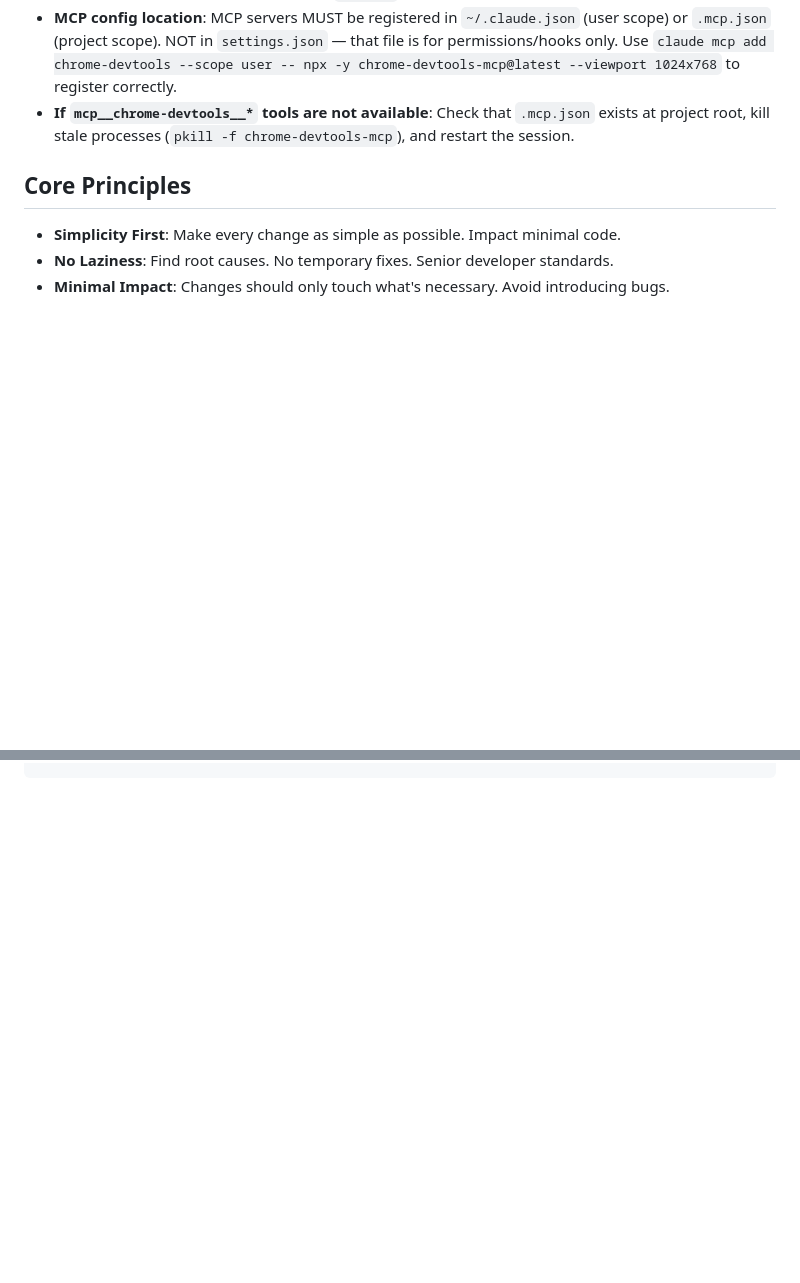
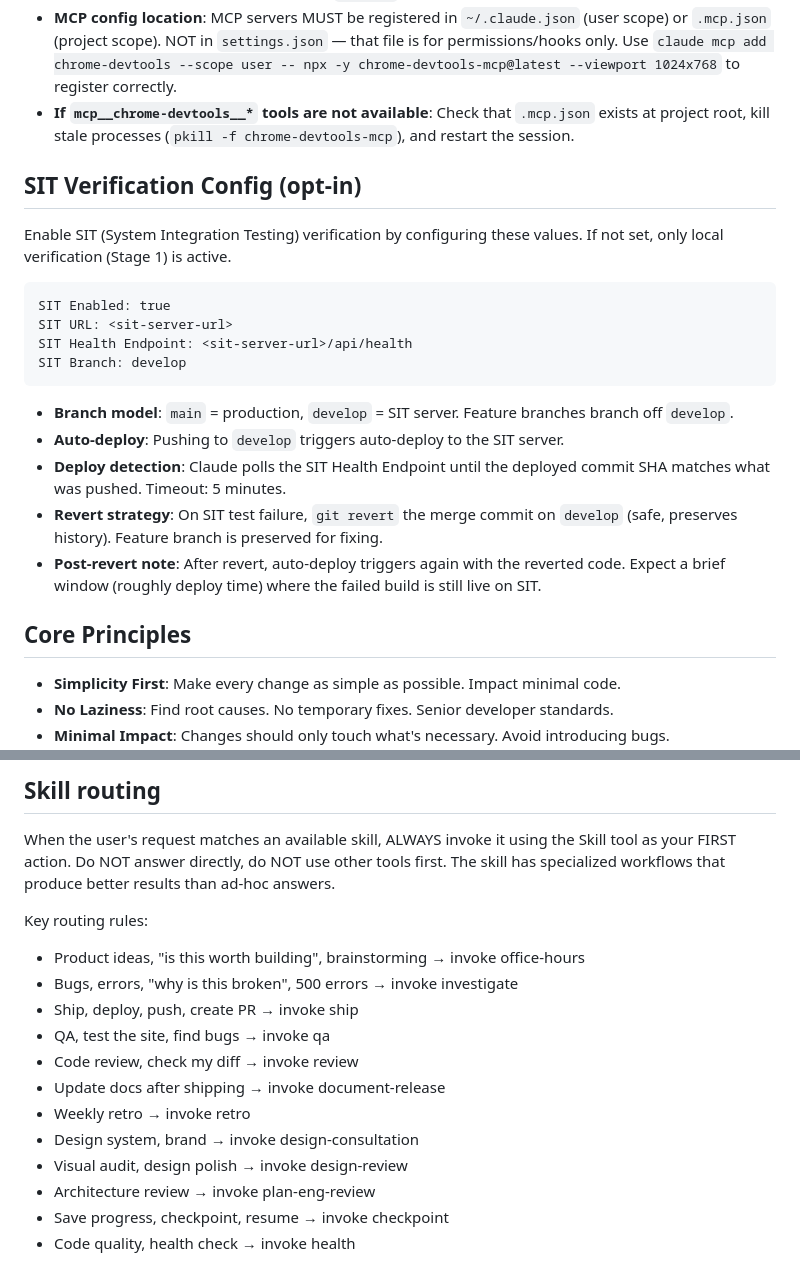
Before and after one commit to atharva-create/claude-setup, a Markdown page: CLAUDE.md, 2 parts joined by grey strips. Rendered like a GitHub page; blank space fills up the shorter version.

````diff
--- a/CLAUDE.md
+++ b/CLAUDE.md
@@ -57,6 +57,23 @@
 - For general web browsing (not testing), `/browse` from gstack may be used.
 - **MCP config location**: MCP servers MUST be registered in `~/.claude.json` (user scope) or `.mcp.json` (project scope). NOT in `settings.json` — that file is for permissions/hooks only. Use `claude mcp add chrome-devtools --scope user -- npx -y chrome-devtools-mcp@latest --viewport 1024x768` to register correctly.
 - **If `mcp__chrome-devtools__*` tools are not available**: Check that `.mcp.json` exists at project root, kill stale processes (`pkill -f chrome-devtools-mcp`), and restart the session.
+
+## SIT Verification Config (opt-in)
+
+Enable SIT (System Integration Testing) verification by configuring these values. If not set, only local verification (Stage 1) is active.
+
+```
+SIT Enabled: true
+SIT URL: <sit-server-url>
+SIT Health Endpoint: <sit-server-url>/api/health
+SIT Branch: develop
+```
+
+- **Branch model**: `main` = production, `develop` = SIT server. Feature branches branch off `develop`.
+- **Auto-deploy**: Pushing to `develop` triggers auto-deploy to the SIT server.
+- **Deploy detection**: Claude polls the SIT Health Endpoint until the deployed commit SHA matches what was pushed. Timeout: 5 minutes.
+- **Revert strategy**: On SIT test failure, `git revert` the merge commit on `develop` (safe, preserves history). Feature branch is preserved for fixing.
+- **Post-revert note**: After revert, auto-deploy triggers again with the reverted code. Expect a brief window (roughly deploy time) where the failed build is still live on SIT.
 
 ## Core Principles
 - **Simplicity First**: Make every change as simple as possible. Impact minimal code.
@@ -121,0 +196,19 @@ Staging URL: http://localhost:3000
+## Skill routing
+
+When the user's request matches an available skill, ALWAYS invoke it using the Skill
+tool as your FIRST action. Do NOT answer directly, do NOT use other tools first.
+The skill has specialized workflows that produce better results than ad-hoc answers.
+
+Key routing rules:
+- Product ideas, "is this worth building", brainstorming → invoke office-hours
+- Bugs, errors, "why is this broken", 500 errors → invoke investigate
+- Ship, deploy, push, create PR → invoke ship
+- QA, test the site, find bugs → invoke qa
+- Code review, check my diff → invoke review
+- Update docs after shipping → invoke document-release
+- Weekly retro → invoke retro
+- Design system, brand → invoke design-consultation
+- Visual audit, design polish → invoke design-review
+- Architecture review → invoke plan-eng-review
+- Save progress, checkpoint, resume → invoke checkpoint
+- Code quality, health check → invoke health
````
Also changed, not shown: other parts of CLAUDE.md (+57 -0 lines).
